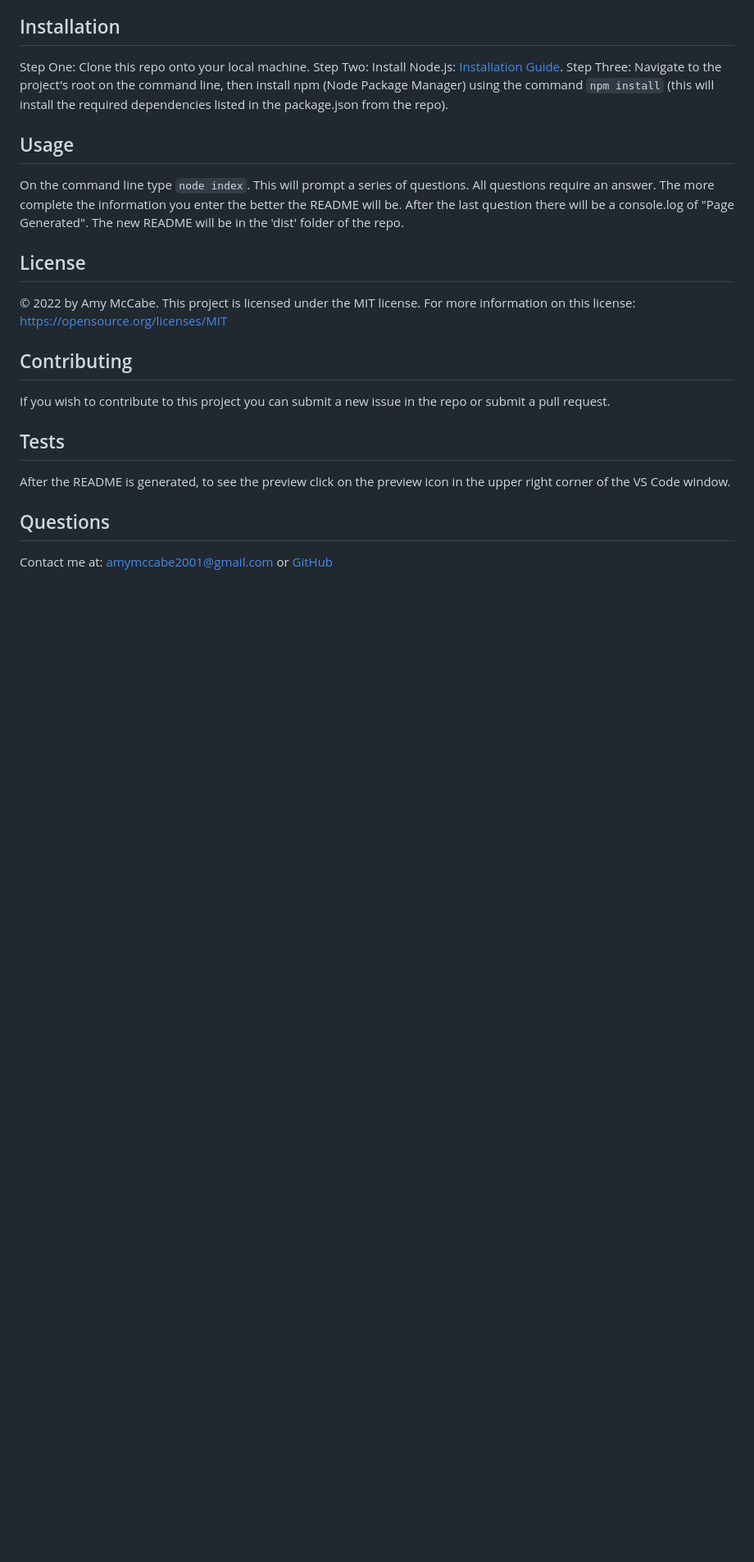
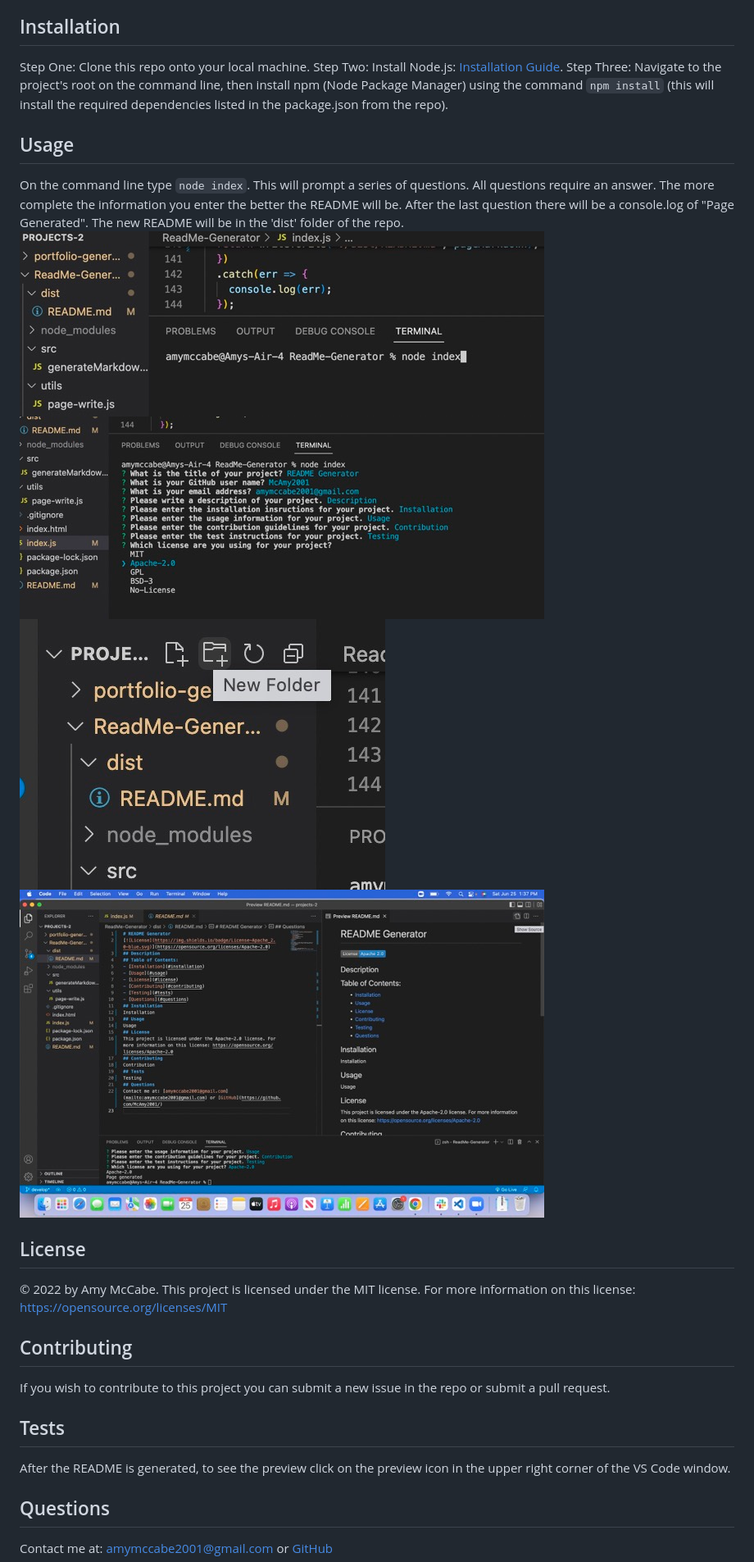
Before and after one commit to McAmy2001/ReadMe-Generator, a Markdown page: README.md, the part around the change. Shown: that part at 82% size. GitHub-like rendering; pictures changed too: src/images/command-line Medium.jpeg (added), src/images/distfolder Medium.jpeg (added), src/images/inquirer-questions Medium.jpeg (added); blank space fills up the shorter version.

Commit message:
screenshots added to readme

```diff
--- a/README.md
+++ b/README.md
@@ -13,6 +13,10 @@ Watch a demonstration [here](https://drive.google.com/file/d/1Jiq7k6JrCCQFMaDXux
 Step One: Clone this repo onto your local machine. Step Two: Install Node.js: [Installation Guide](https://coding-boot-camp.github.io/full-stack/nodejs/how-to-install-nodejs). Step Three: Navigate to the project's root on the command line, then install npm (Node Package Manager) using the command `npm install` (this will install the required dependencies listed in the package.json from the repo).
 ## Usage
 On the command line type `node index`. This will prompt a series of questions. All questions require an answer. The more complete the information you enter the better the README will be. After the last question there will be a console.log of "Page Generated". The new README will be in the 'dist' folder of the repo.
+![Screenshot1](./src/images/command-line%20Medium.jpeg)
+![Screenshot2](./src/images/inquirer-questions%20Medium.jpeg)
+![Screenshot3](./src/images/distfolder%20Medium.jpeg)
+![Screenshot4](./src/images/readmeimg%20Medium.jpeg)
 ## License
 &copy; 2022 by Amy McCabe.
 This project is licensed under the MIT license.
```
Also changed, not shown: 1 other file.
